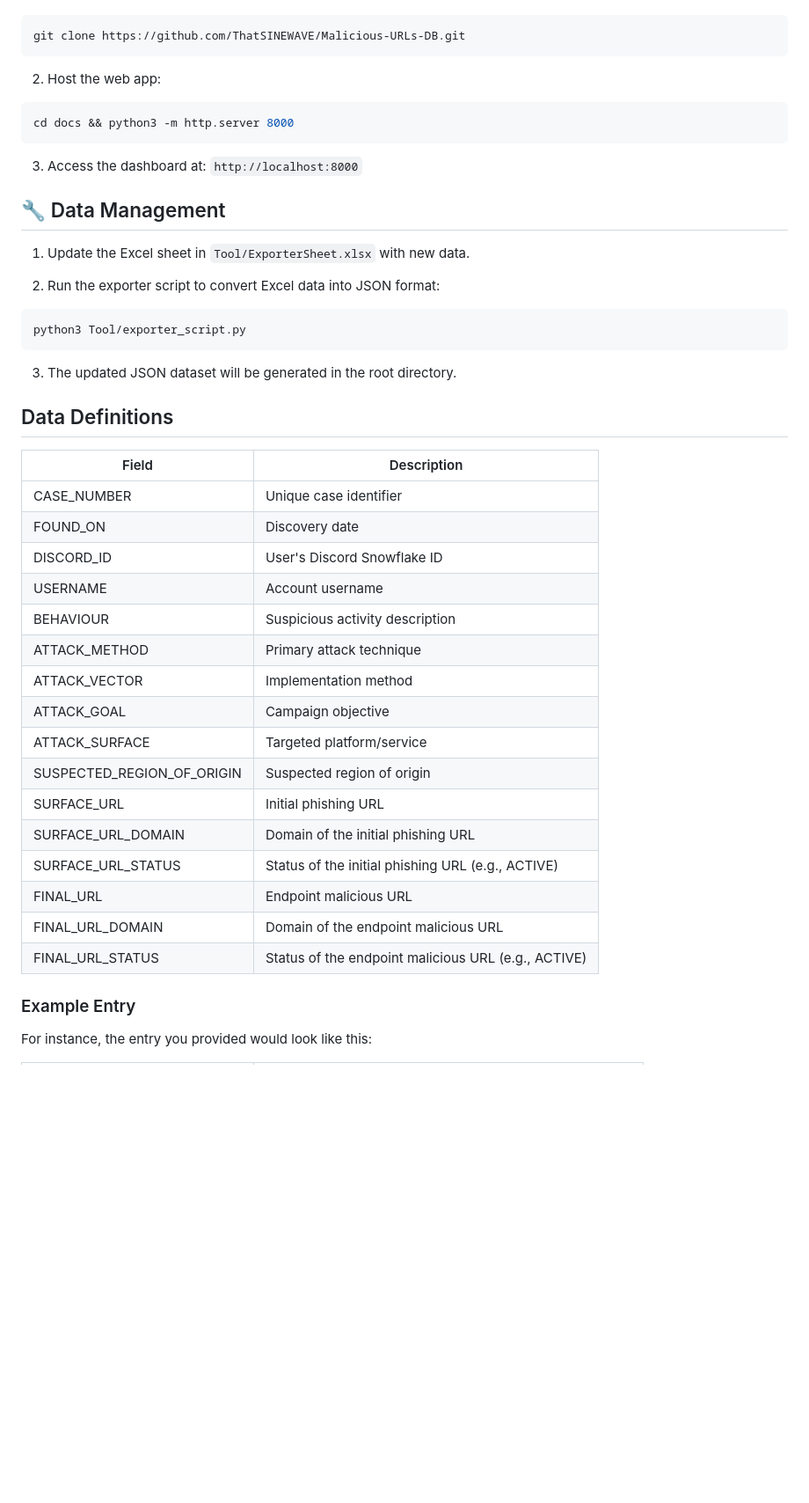
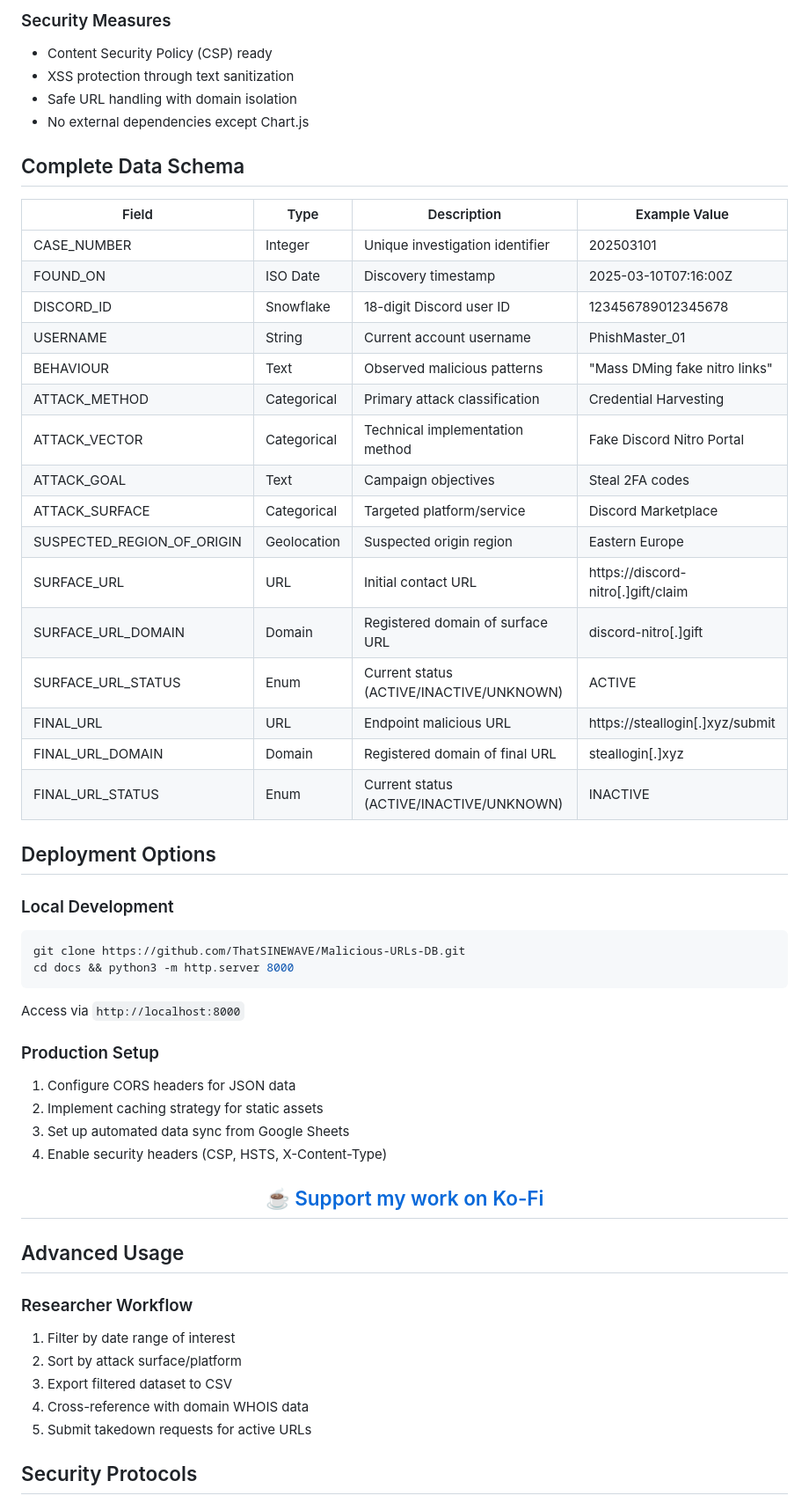
Before and after one commit to ThatSINEWAVE/Malicious-URLs-DB, a Markdown page: README.md, the part around one of its changes. Shown at 88% size. Drawn GitHub-style; blank space fills up the shorter version.

Commit message:
Rewrote the entire README file

````diff
--- a/README.md
+++ b/README.md
@@ -80,48 +86,63 @@ A web-based dashboard tracking compromised Discord accounts involved in phishing
+### Security Measures
+
+- Content Security Policy (CSP) ready
+- XSS protection through text sanitization
+- Safe URL handling with domain isolation
+- No external dependencies except Chart.js
+
+## Complete Data Schema
+
+| Field                      | Type        | Description                              | Example Value                      |
+|----------------------------|-------------|------------------------------------------|------------------------------------|
+| CASE_NUMBER                | Integer     | Unique investigation identifier          | 202503101                          |
+| FOUND_ON                   | ISO Date    | Discovery timestamp                      | 2025-03-10T07:16:00Z               |
+| DISCORD_ID                 | Snowflake   | 18-digit Discord user ID                 | 123456789012345678                 |
+| USERNAME                   | String      | Current account username                 | PhishMaster_01                     |
+| BEHAVIOUR                  | Text        | Observed malicious patterns              | "Mass DMing fake nitro links"      |
+| ATTACK_METHOD              | Categorical | Primary attack classification            | Credential Harvesting              |
+| ATTACK_VECTOR              | Categorical | Technical implementation method          | Fake Discord Nitro Portal          |
+| ATTACK_GOAL                | Text        | Campaign objectives                      | Steal 2FA codes                    |
+| ATTACK_SURFACE             | Categorical | Targeted platform/service                | Discord Marketplace                |
+| SUSPECTED_REGION_OF_ORIGIN | Geolocation | Suspected origin region                  | Eastern Europe                     |
+| SURFACE_URL                | URL         | Initial contact URL                      | https://discord-nitro[.]gift/claim |
+| SURFACE_URL_DOMAIN         | Domain      | Registered domain of surface URL         | discord-nitro[.]gift               |
+| SURFACE_URL_STATUS         | Enum        | Current status (ACTIVE/INACTIVE/UNKNOWN) | ACTIVE                             |
+| FINAL_URL                  | URL         | Endpoint malicious URL                   | https://steallogin[.]xyz/submit    |
+| FINAL_URL_DOMAIN           | Domain      | Registered domain of final URL           | steallogin[.]xyz                   |
+| FINAL_URL_STATUS           | Enum        | Current status (ACTIVE/INACTIVE/UNKNOWN) | INACTIVE                           |
+
+## Deployment Options
+
+### Local Development
+
 ```bash
 git clone https://github.com/ThatSINEWAVE/Malicious-URLs-DB.git
-```
-
-2. Host the web app:
-```bash
 cd docs && python3 -m http.server 8000
 ```
+Access via `http://localhost:8000`
 
-3. Access the dashboard at:
-`http://localhost:8000`
+### Production Setup
 
-## 🔧 Data Management
+1. Configure CORS headers for JSON data
+2. Implement caching strategy for static assets
+3. Set up automated data sync from Google Sheets
+4. Enable security headers (CSP, HSTS, X-Content-Type)
 
-1. Update the Excel sheet in `Tool/ExporterSheet.xlsx` with new data.
+<div align="center">
 
-2. Run the exporter script to convert Excel data into JSON format:
-```bash
-python3 Tool/exporter_script.py
-```
+## ☕ [Support my work on Ko-Fi](https://ko-fi.com/thatsinewave)
 
-3. The updated JSON dataset will be generated in the root directory.
+</div>
 
-## Data Definitions
+## Advanced Usage
 
-| Field                      | Description                                         |
-|----------------------------|-----------------------------------------------------|
-| CASE_NUMBER                | Unique case identifier                              |
-| FOUND_ON                   | Discovery date                                      |
-| DISCORD_ID                 | User's Discord Snowflake ID                         |
-| USERNAME                   | Account username                                    |
-| BEHAVIOUR                  | Suspicious activity description                     |
-| ATTACK_METHOD              | Primary attack technique                            |
-| ATTACK_VECTOR              | Implementation method                               |
-| ATTACK_GOAL                | Campaign objective                                  |
-| ATTACK_SURFACE             | Targeted platform/service                           |
-| SUSPECTED_REGION_OF_ORIGIN | Suspected region of origin                          |
-| SURFACE_URL                | Initial phishing URL                                |
-| SURFACE_URL_DOMAIN         | Domain of the initial phishing URL                  |
-| SURFACE_URL_STATUS         | Status of the initial phishing URL (e.g., ACTIVE)   |
-| FINAL_URL                  | Endpoint malicious URL                              |
-| FINAL_URL_DOMAIN           | Domain of the endpoint malicious URL                |
-| FINAL_URL_STATUS           | Status of the endpoint malicious URL (e.g., ACTIVE) |
+### Researcher Workflow
 
-### Example Entry
+1. Filter by date range of interest
+2. Sort by attack surface/platform
+3. Export filtered dataset to CSV
+4. Cross-reference with domain WHOIS data
+5. Submit takedown requests for active URLs
 
-For instance, the entry you provided would look like this:
+## Security Protocols
 
````
Also changed, not shown: other parts of README.md (+76 -97 lines).
